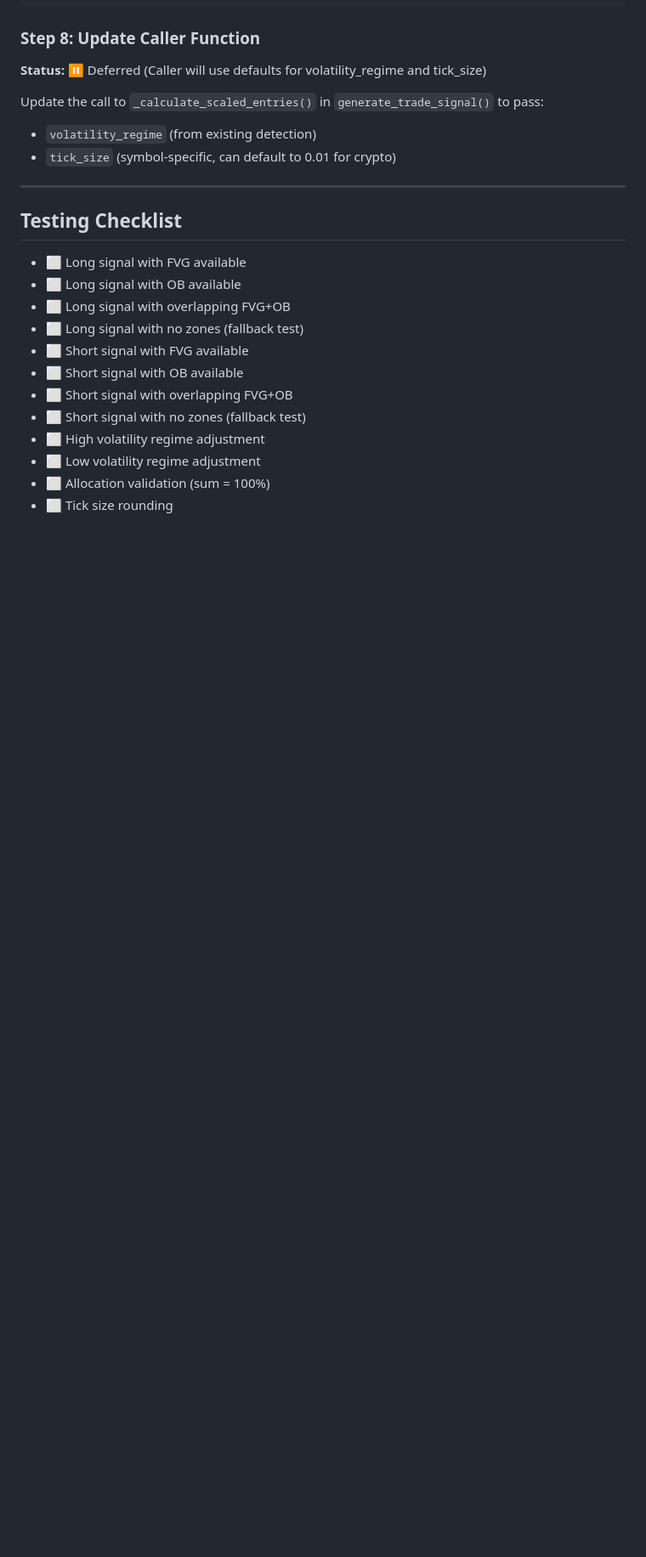
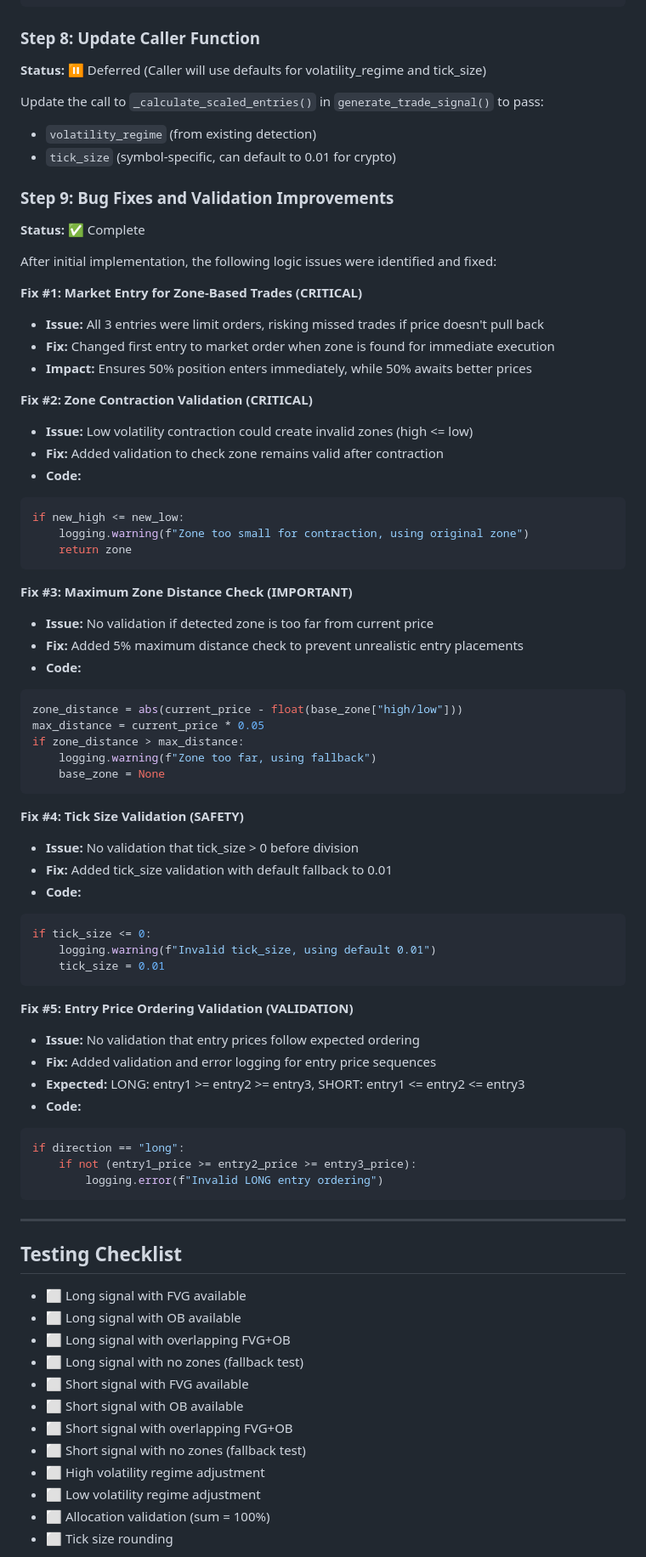
Before and after one commit to dumbCodesOnly/V, a Markdown page: SMC_UPGRADE_PLAN.md, the part around one of its changes. Shown at 85% size. GitHub-like rendering; blank space fills up the shorter version.

Commit message:
Improve trading strategy with bug fixes and enhanced validation
Update SMC_UPGRADE_PLAN.md to detail critical bug fixes and validation improvements for zone-based trading logic, including market order entries, zone contraction validation, maximum distance checks, tick size validation, and entry price ordering.

Replit-Commit-Author: Agent
Replit-Commit-Session-Id: b1766544-b486-4275-a2f2-33064ccb37b4
Replit-Commit-Checkpoint-Type: intermediate_checkpoint
Replit-Commit-Screenshot-Url: https://storage.googleapis.com/screenshot-production-us-central1/6b3d76ef-c4ef-4515-be8e-35ba0e10ea93/b1766544-b486-4275-a2f2-33064ccb37b4/SB967EB

````diff
--- a/SMC_UPGRADE_PLAN.md
+++ b/SMC_UPGRADE_PLAN.md
@@ -159,6 +159,59 @@ Update the call to `_calculate_scaled_entries()` in `generate_trade_signal()` to
 - `volatility_regime` (from existing detection)
 - `tick_size` (symbol-specific, can default to 0.01 for crypto)
 
+### Step 9: Bug Fixes and Validation Improvements
+**Status:** ✅ Complete
+
+After initial implementation, the following logic issues were identified and fixed:
+
+**Fix #1: Market Entry for Zone-Based Trades (CRITICAL)**
+- **Issue:** All 3 entries were limit orders, risking missed trades if price doesn't pull back
+- **Fix:** Changed first entry to market order when zone is found for immediate execution
+- **Impact:** Ensures 50% position enters immediately, while 50% awaits better prices
+
+**Fix #2: Zone Contraction Validation (CRITICAL)**
+- **Issue:** Low volatility contraction could create invalid zones (high <= low)
+- **Fix:** Added validation to check zone remains valid after contraction
+- **Code:**
+```python
+if new_high <= new_low:
+    logging.warning(f"Zone too small for contraction, using original zone")
+    return zone
+```
+
+**Fix #3: Maximum Zone Distance Check (IMPORTANT)**
+- **Issue:** No validation if detected zone is too far from current price
+- **Fix:** Added 5% maximum distance check to prevent unrealistic entry placements
+- **Code:**
+```python
+zone_distance = abs(current_price - float(base_zone["high/low"]))
+max_distance = current_price * 0.05
+if zone_distance > max_distance:
+    logging.warning(f"Zone too far, using fallback")
+    base_zone = None
+```
+
+**Fix #4: Tick Size Validation (SAFETY)**
+- **Issue:** No validation that tick_size > 0 before division
+- **Fix:** Added tick_size validation with default fallback to 0.01
+- **Code:**
+```python
+if tick_size <= 0:
+    logging.warning(f"Invalid tick_size, using default 0.01")
+    tick_size = 0.01
+```
+
+**Fix #5: Entry Price Ordering Validation (VALIDATION)**
+- **Issue:** No validation that entry prices follow expected ordering
+- **Fix:** Added validation and error logging for entry price sequences
+- **Expected:** LONG: entry1 >= entry2 >= entry3, SHORT: entry1 <= entry2 <= entry3
+- **Code:**
+```python
+if direction == "long":
+    if not (entry1_price >= entry2_price >= entry3_price):
+        logging.error(f"Invalid LONG entry ordering")
+```
+
 ---
 
 ## Testing Checklist
````
Also changed, not shown: other parts of SMC_UPGRADE_PLAN.md (+21 -0 lines).
